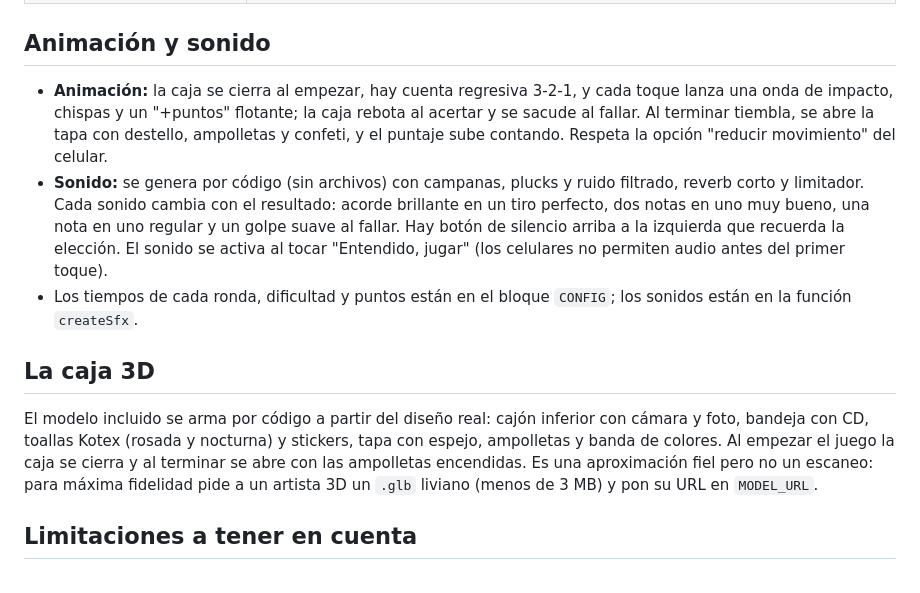
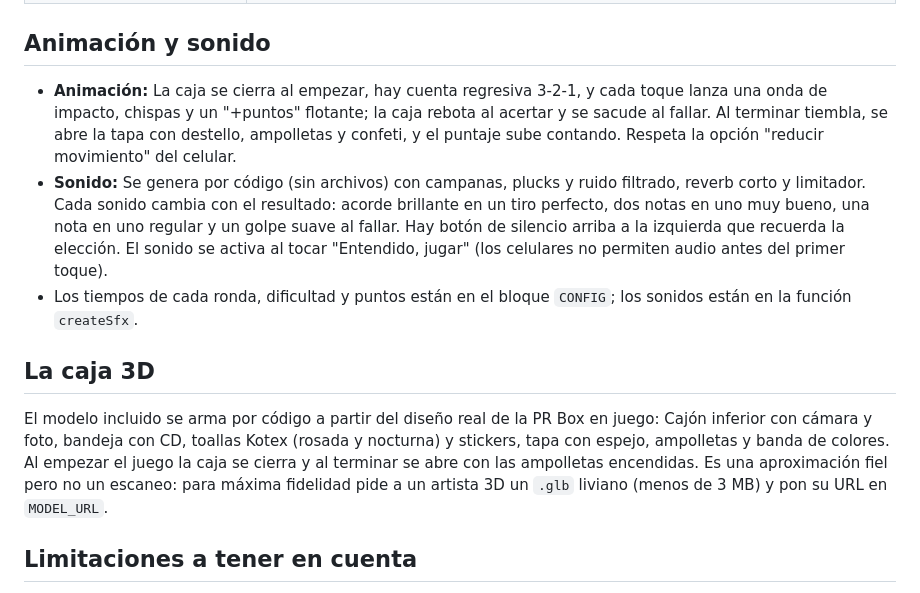
Before and after one commit to cvaldovinos25/SORTEO-AR, a Markdown page: README.md, the part around one of its changes. GitHub-like rendering.

```diff
--- a/README.md
+++ b/README.md
@@ -78,12 +73,12 @@ Estados: `SIN_REGISTRO` (jugó pero no dejó datos), `VALIDA` (participa en el s
 | `COLORS`, `DRAW_TEXT`, `BASES_URL` | Paleta, texto final y enlace a las bases |
 
 ## Animación y sonido
-- **Animación:** la caja se cierra al empezar, hay cuenta regresiva 3-2-1, y cada toque lanza una onda de impacto, chispas y un "+puntos" flotante; la caja rebota al acertar y se sacude al fallar. Al terminar tiembla, se abre la tapa con destello, ampolletas y confeti, y el puntaje sube contando. Respeta la opción "reducir movimiento" del celular.
-- **Sonido:** se genera por código (sin archivos) con campanas, plucks y ruido filtrado, reverb corto y limitador. Cada sonido cambia con el resultado: acorde brillante en un tiro perfecto, dos notas en uno muy bueno, una nota en uno regular y un golpe suave al fallar. Hay botón de silencio arriba a la izquierda que recuerda la elección. El sonido se activa al tocar "Entendido, jugar" (los celulares no permiten audio antes del primer toque).
+- **Animación:** La caja se cierra al empezar, hay cuenta regresiva 3-2-1, y cada toque lanza una onda de impacto, chispas y un "+puntos" flotante; la caja rebota al acertar y se sacude al fallar. Al terminar tiembla, se abre la tapa con destello, ampolletas y confeti, y el puntaje sube contando. Respeta la opción "reducir movimiento" del celular.
+- **Sonido:** Se genera por código (sin archivos) con campanas, plucks y ruido filtrado, reverb corto y limitador. Cada sonido cambia con el resultado: acorde brillante en un tiro perfecto, dos notas en uno muy bueno, una nota en uno regular y un golpe suave al fallar. Hay botón de silencio arriba a la izquierda que recuerda la elección. El sonido se activa al tocar "Entendido, jugar" (los celulares no permiten audio antes del primer toque).
 - Los tiempos de cada ronda, dificultad y puntos están en el bloque `CONFIG`; los sonidos están en la función `createSfx`.
 
 ## La caja 3D
-El modelo incluido se arma por código a partir del diseño real: cajón inferior con cámara y foto, bandeja con CD, toallas Kotex (rosada y nocturna) y stickers, tapa con espejo, ampolletas y banda de colores. Al empezar el juego la caja se cierra y al terminar se abre con las ampolletas encendidas. Es una aproximación fiel pero no un escaneo: para máxima fidelidad pide a un artista 3D un `.glb` liviano (menos de 3 MB) y pon su URL en `MODEL_URL`.
+El modelo incluido se arma por código a partir del diseño real de la PR Box en juego: Cajón inferior con cámara y foto, bandeja con CD, toallas Kotex (rosada y nocturna) y stickers, tapa con espejo, ampolletas y banda de colores. Al empezar el juego la caja se cierra y al terminar se abre con las ampolletas encendidas. Es una aproximación fiel pero no un escaneo: para máxima fidelidad pide a un artista 3D un `.glb` liviano (menos de 3 MB) y pon su URL en `MODEL_URL`.
 
 ## Limitaciones a tener en cuenta
 - **El puntaje lo calcula el celular.** El servidor valida que esté entre 0 y 500, pero una persona técnica podría enviar un puntaje inflado. Para premios de alto valor conviene sumar verificación (reCAPTCHA, o registrar los instantes de cada toque y validarlos en servidor) o un backend propio.
```
Also changed, not shown: other parts of README.md (+8 -13 lines).
